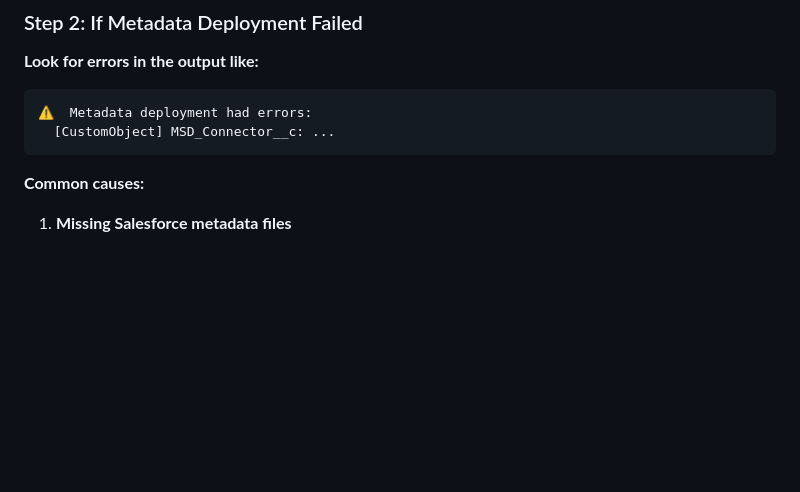
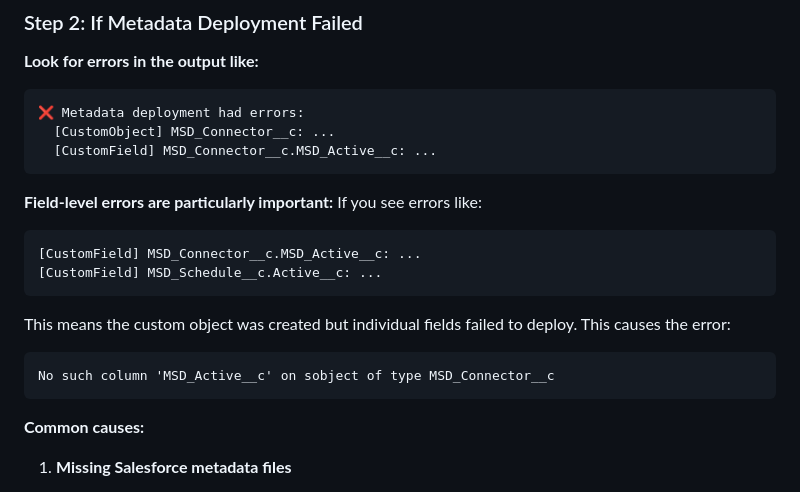
Before and after one commit to dev-ksarez/MYCOM-sf-onprem-integration-agent, a Markdown page: METADATA_DEPLOYMENT_TROUBLESHOOTING.md, the part around one of its changes. Rendered like a GitHub page; blank space fills up the shorter version.

````diff
--- a/METADATA_DEPLOYMENT_TROUBLESHOOTING.md
+++ b/METADATA_DEPLOYMENT_TROUBLESHOOTING.md
@@ -44,8 +44,21 @@ Watch for this output:
 
 **Look for errors in the output like:**
 ```
-⚠️  Metadata deployment had errors:
+❌ Metadata deployment had errors:
   [CustomObject] MSD_Connector__c: ...
+  [CustomField] MSD_Connector__c.MSD_Active__c: ...
+```
+
+**Field-level errors are particularly important:**
+If you see errors like:
+```
+[CustomField] MSD_Connector__c.MSD_Active__c: ...
+[CustomField] MSD_Schedule__c.Active__c: ...
+```
+
+This means the custom object was created but individual fields failed to deploy. This causes the error:
+```
+No such column 'MSD_Active__c' on sobject of type MSD_Connector__c
 ```
 
 **Common causes:**
````
Also changed, not shown: other parts of METADATA_DEPLOYMENT_TROUBLESHOOTING.md (+52 -7 lines).
